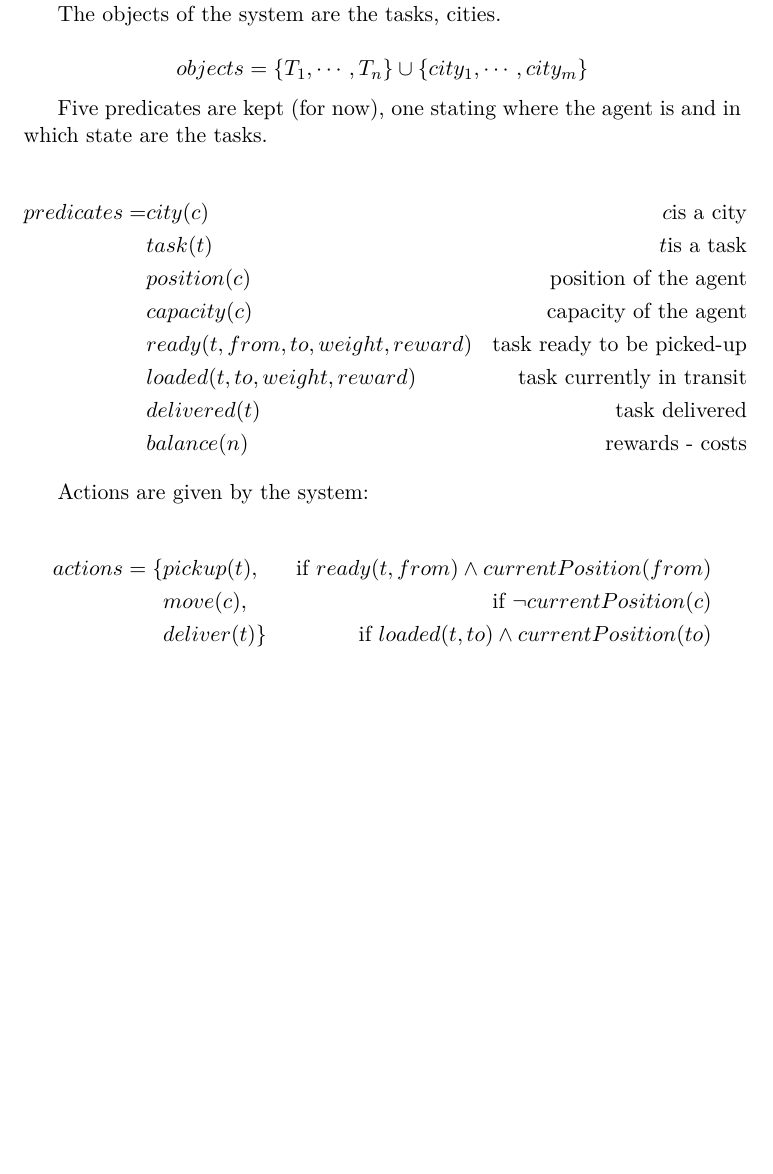
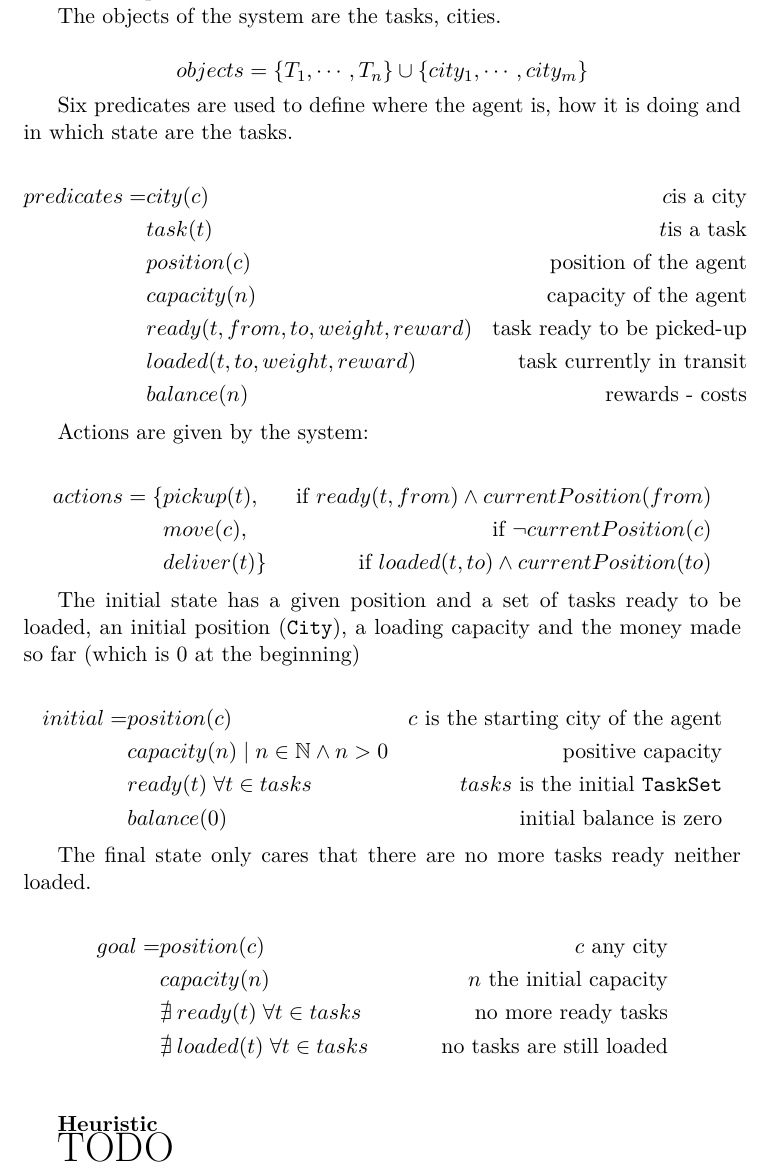
Before and after one commit to greut/intelligent_agents, a LaTeX document (ex2/doc/report.tex): part of page 2 of 2, cut so that both start at the same text, the shorter picture padded with empty space. Compiled offline with XeLaTeX.

Commit message:
Some report stuff.

```diff
--- a/ex2/doc/report.tex
+++ b/ex2/doc/report.tex
@@ -35,6 +35,7 @@
     A Deliberative Agent for the Pickup and Delivery Problem
 }
 \author{
+    \textbf{Group 16}\\
     Yoan Blanc \texttt{<yoan.blanc@epfl.ch>}, 213552\\
     Tiziano Signo \texttt{<tiziano.signo@epfl.ch>}, 226511
 }
@@ -89,17 +91,16 @@ The objects of the system are the tasks, cities.
 
 $$ objects = \{T_1, \cdots, T_n\} \cup \{city_1, \cdots, city_m\} $$
 
-Five predicates are kept (for now), one stating where the agent is and in which
-state are the tasks.
+Six predicates are used to define where the agent is, how it is doing and in
+which state are the tasks.
 
 \begin{align*}
 predicates = &city(c)                            & c \text{is a city} \\
              &task(t)                            & t \text{is a task} \\
              &position(c)                        & \text{position of the agent}      \\
-             &capacity(c)                        & \text{capacity of the agent}      \\
+             &capacity(n)                        & \text{capacity of the agent}      \\
              &ready(t, from, to, weight, reward) & \text{task ready to be picked-up} \\
              &loaded(t, to, weight, reward)      & \text{task currently in transit}  \\
-             &delivered(t)                       & \text{task delivered}             \\
              &balance(n)                         & \text{rewards - costs}
 \end{align*}
 
@@ -111,5 +112,29 @@ actions = \{&pickup(t),   & \text{if } ready(t, from) \wedge currentPosition(fro
             &deliver(t)\} & \text{if } loaded(t, to) \wedge currentPosition(to)
 \end{align*}
 
+The initial state has a given position and a set of tasks ready to be loaded,
+an initial position (\texttt{City}), a loading capacity and the money made so
+far (which is $0$ at the beginning)
+
+\begin{align*}
+    initial = &position(c)                            & c \text{ is the starting city of the agent} \\
+              &capacity(n) \; | \; n \in \mathbb{N} \wedge n > 0   & \text{positive capacity} \\
+              &ready(t) \; \forall t \in tasks                   & tasks \text{ is the initial \texttt{TaskSet}} \\
+              &balance(0) & \text{initial balance is zero}
+\end{align*}
+
+The final state only cares that there are no more tasks ready neither loaded.
+
+\begin{align*}
+    goal = &position(c) & c \text{ any city} \\
+           &capacity(n) & n \text{ the initial capacity} \\
+           &\nexists \: ready(t) \; \forall t \in tasks & \text{no more ready tasks} \\
+           &\nexists \: loaded(t) \; \forall t \in tasks & \text{no tasks are still loaded} \\
+\end{align*}
+
+\medskip
+\textbf{Heuristic}
+
+{\huge TODO}
 
 \end{document}
```
Also changed, not shown: ex2/doc/report.tex (37 more changed lines).
